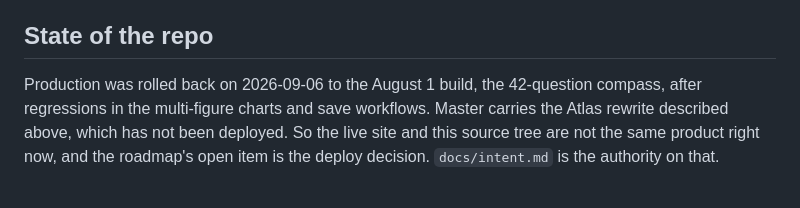
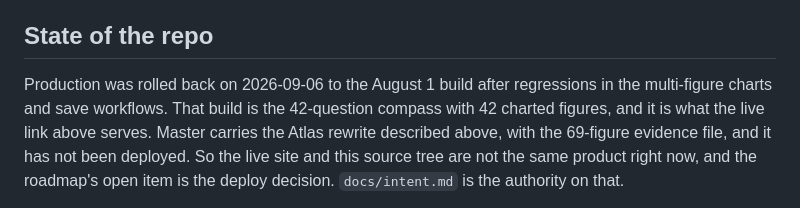
Before and after one commit to Calculator5329/political-compass, a Markdown page: README.md, the part around the change. Drawn GitHub-style.

Commit message:
README: say the live build charts 42 figures and master holds 69
Co-Authored-By: Claude Fable 5.1 <noreply@anthropic.com>

```diff
--- a/README.md
+++ b/README.md
@@ -78,9 +78,11 @@ Vanilla JavaScript and Vite, no framework. Firebase Hosting, already set up.
 
 ## State of the repo
 
-Production was rolled back on 2026-09-06 to the August 1 build, the 42-question
-compass, after regressions in the multi-figure charts and save workflows. Master
-carries the Atlas rewrite described above, which has not been deployed. So the
+Production was rolled back on 2026-09-06 to the August 1 build after regressions
+in the multi-figure charts and save workflows. That build is the 42-question
+compass with 42 charted figures, and it is what the live link above serves.
+Master carries the Atlas rewrite described above, with the 69-figure evidence
+file, and it has not been deployed. So the
 live site and this source tree are not the same product right now, and the
 roadmap's open item is the deploy decision. `docs/intent.md` is the authority on
 that.
```
